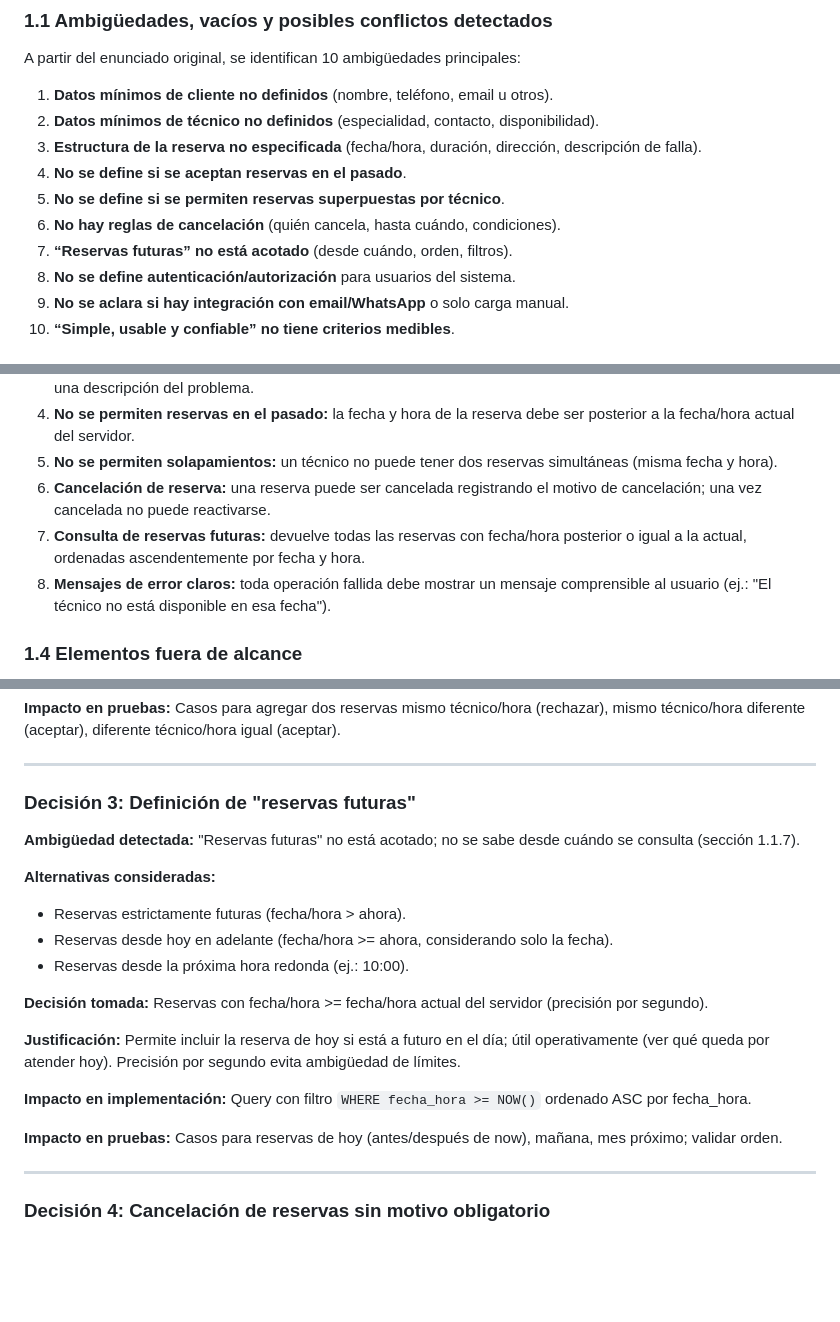
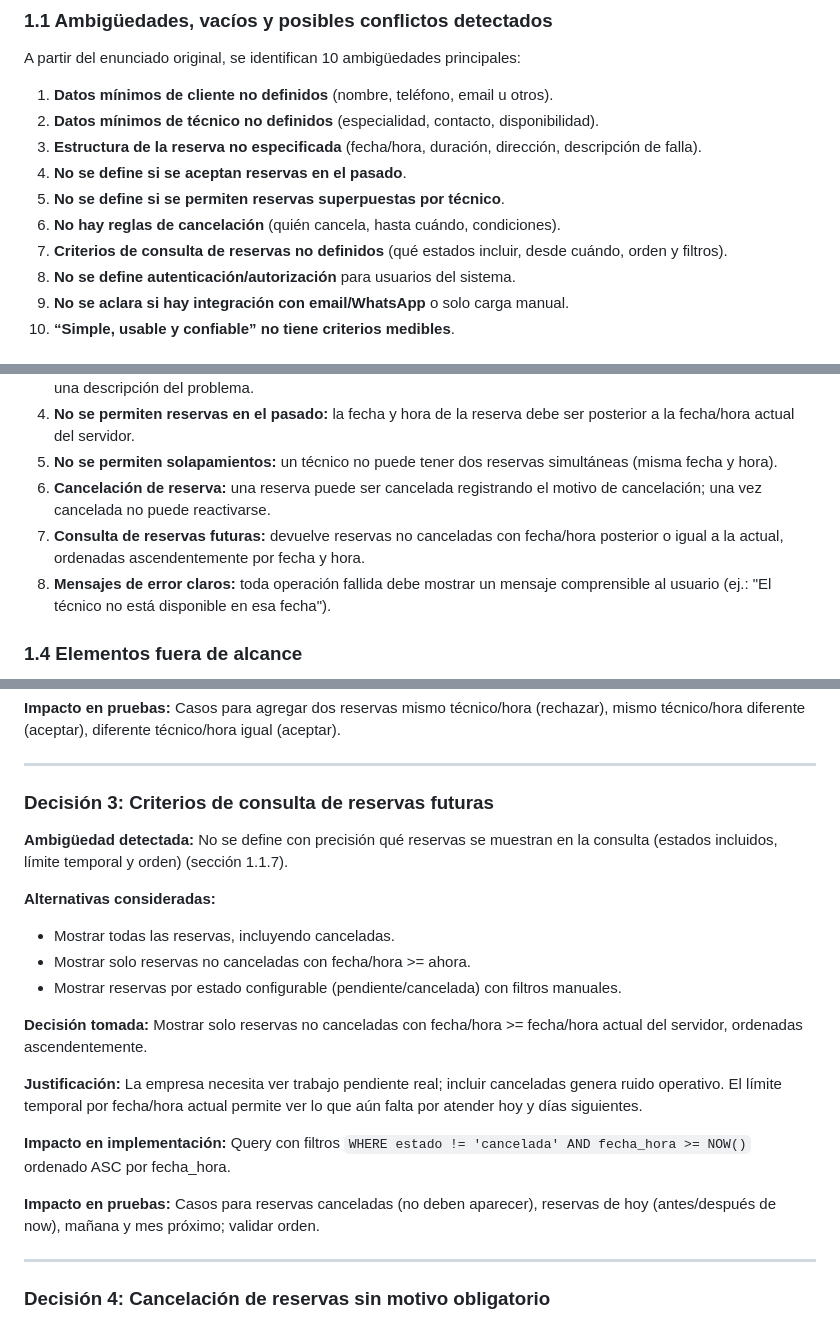
Before and after one commit to matiasbarrazah/pruebas-de-software, a Markdown page: informe.md, 3 parts joined by grey strips. Drawn GitHub-style; blank space fills up the shorter version.

Commit message:
correciones

```diff
--- a/informe.md
+++ b/informe.md
@@ -12,7 +12,7 @@ A partir del enunciado original, se identifican 10 ambigüedades principales:
 4. **No se define si se aceptan reservas en el pasado**.
 5. **No se define si se permiten reservas superpuestas por técnico**.
 6. **No hay reglas de cancelación** (quién cancela, hasta cuándo, condiciones).
-7. **“Reservas futuras” no está acotado** (desde cuándo, orden, filtros).
+7. **Criterios de consulta de reservas no definidos** (qué estados incluir, desde cuándo, orden y filtros).
 8. **No se define autenticación/autorización** para usuarios del sistema.
 9. **No se aclara si hay integración con email/WhatsApp** o solo carga manual.
 10. **“Simple, usable y confiable” no tiene criterios medibles**.
@@ -46,7 +46,7 @@ La solución corresponde a una primera versión operativa para uso administrativ
 4. **No se permiten reservas en el pasado:** la fecha y hora de la reserva debe ser posterior a la fecha/hora actual del servidor.
 5. **No se permiten solapamientos:** un técnico no puede tener dos reservas simultáneas (misma fecha y hora).
 6. **Cancelación de reserva:** una reserva puede ser cancelada registrando el motivo de cancelación; una vez cancelada no puede reactivarse.
-7. **Consulta de reservas futuras:** devuelve todas las reservas con fecha/hora posterior o igual a la actual, ordenadas ascendentemente por fecha y hora.
+7. **Consulta de reservas futuras:** devuelve reservas no canceladas con fecha/hora posterior o igual a la actual, ordenadas ascendentemente por fecha y hora.
 8. **Mensajes de error claros:** toda operación fallida debe mostrar un mensaje comprensible al usuario (ej.: "El técnico no está disponible en esa fecha").
 
 ### 1.4 Elementos fuera de alcance
@@ -140,22 +140,22 @@ La solución corresponde a una primera versión operativa para uso administrativ
 
 ---
 
-### Decisión 3: Definición de "reservas futuras"
+### Decisión 3: Criterios de consulta de reservas futuras
 
-**Ambigüedad detectada:** "Reservas futuras" no está acotado; no se sabe desde cuándo se consulta (sección 1.1.7).
+**Ambigüedad detectada:** No se define con precisión qué reservas se muestran en la consulta (estados incluidos, límite temporal y orden) (sección 1.1.7).
 
 **Alternativas consideradas:**
-- Reservas estrictamente futuras (fecha/hora > ahora).
-- Reservas desde hoy en adelante (fecha/hora >= ahora, considerando solo la fecha).
-- Reservas desde la próxima hora redonda (ej.: 10:00).
+- Mostrar todas las reservas, incluyendo canceladas.
+- Mostrar solo reservas no canceladas con fecha/hora >= ahora.
+- Mostrar reservas por estado configurable (pendiente/cancelada) con filtros manuales.
 
-**Decisión tomada:** Reservas con fecha/hora >= fecha/hora actual del servidor (precisión por segundo).
+**Decisión tomada:** Mostrar solo reservas no canceladas con fecha/hora >= fecha/hora actual del servidor, ordenadas ascendentemente.
 
-**Justificación:** Permite incluir la reserva de hoy si está a futuro en el día; útil operativamente (ver qué queda por atender hoy). Precisión por segundo evita ambigüedad de límites.
+**Justificación:** La empresa necesita ver trabajo pendiente real; incluir canceladas genera ruido operativo. El límite temporal por fecha/hora actual permite ver lo que aún falta por atender hoy y días siguientes.
 
-**Impacto en implementación:** Query con filtro `WHERE fecha_hora >= NOW()` ordenado ASC por fecha_hora.
+**Impacto en implementación:** Query con filtros `WHERE estado != 'cancelada' AND fecha_hora >= NOW()` ordenado ASC por fecha_hora.
 
-**Impacto en pruebas:** Casos para reservas de hoy (antes/después de now), mañana, mes próximo; validar orden.
+**Impacto en pruebas:** Casos para reservas canceladas (no deben aparecer), reservas de hoy (antes/después de now), mañana y mes próximo; validar orden.
 
 ---
 
```
Also changed, not shown: other parts of informe.md (+2 -2 lines).
